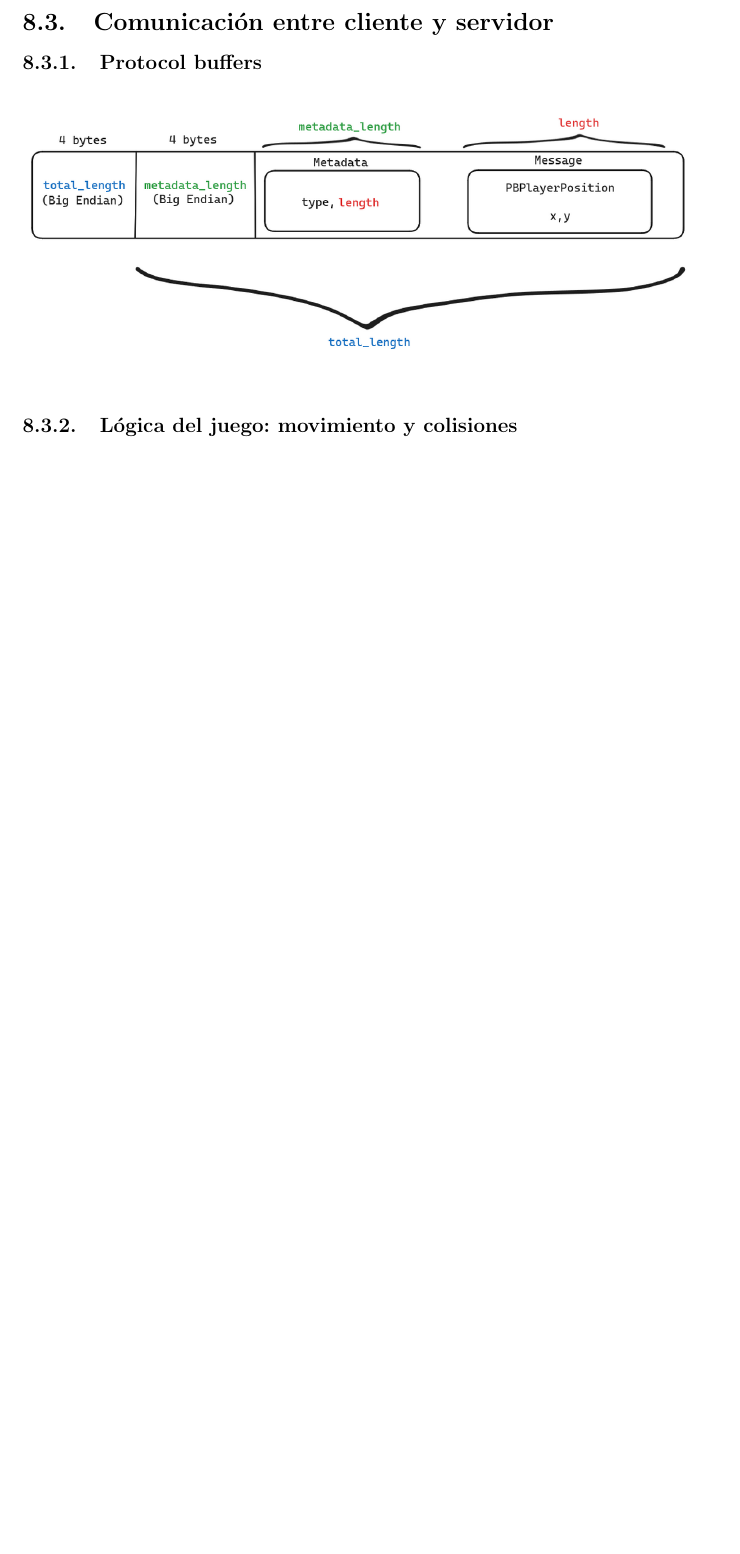
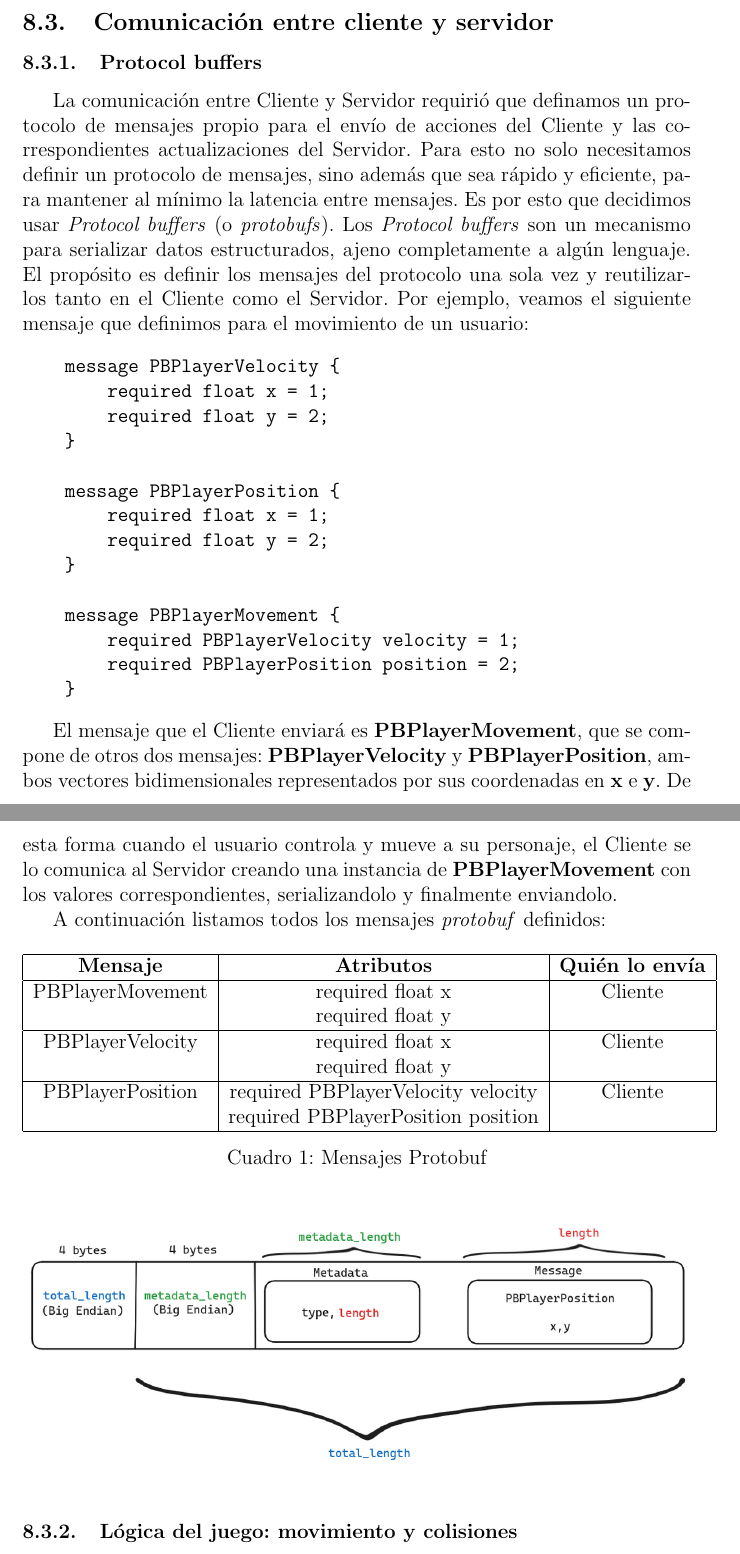
Before and after one commit to fiubakka/paper, a LaTeX document (src/main.tex, which reads src/solution.tex): part of page 12 of 13 before the commit and two parts of pages 12 and 13 of 15 after it, the two joined at a grey line, cut so that both start at the same text, the shorter picture padded with empty space. Compiled offline with pdfLaTeX.

Commit message:
Write protobuf section

```diff
--- a/src/solution.tex
+++ b/src/solution.tex
@@ -128,3 +128,59 @@ al Servidor a través de la conexión TCP.
 
 \subsubsection{Protocol buffers}
 
+La comunicación entre Cliente y Servidor requirió que definamos un protocolo de mensajes propio para
+el envío de acciones del Cliente y las correspondientes actualizaciones del Servidor.
+Para esto no solo necesitamos definir un protocolo de mensajes, sino además que sea rápido y eficiente,
+para mantener al mínimo la latencia entre mensajes.
+Es por esto que decidimos usar \textit{Protocol buffers} (o \textit{protobufs}). Los
+\textit{Protocol buffers} son un mecanismo para serializar datos estructurados, ajeno completamente
+a algún lenguaje. El propósito es definir los mensajes del protocolo una sola vez y reutilizarlos
+tanto en el Cliente como el Servidor.
+Por ejemplo, veamos el siguiente mensaje que definimos para el movimiento de un usuario:
+\begin{verbatim}
+    message PBPlayerVelocity {
+        required float x = 1;
+        required float y = 2;
+    }
+
+    message PBPlayerPosition {
+        required float x = 1;
+        required float y = 2;
+    }
+
+    message PBPlayerMovement {
+        required PBPlayerVelocity velocity = 1;
+        required PBPlayerPosition position = 2;
+    }
+\end{verbatim}
+
+El mensaje que el Cliente enviará es \textbf{PBPlayerMovement}, que se compone de otros dos mensajes:
+\textbf{PBPlayerVelocity} y \textbf{PBPlayerPosition}, ambos vectores bidimensionales representados
+por sus coordenadas en \textbf{x} e \textbf{y}. De esta forma cuando el usuario controla y mueve a
+su personaje, el Cliente se lo comunica al Servidor creando una instancia de \textbf{PBPlayerMovement}
+con los valores correspondientes, serializandolo y finalmente enviandolo.
+
+% TODO: seria mejor moverlo a un apendice?
+A continuación listamos todos los mensajes \textit{protobuf} definidos:
+
+\begin{table}[htbp]
+    \centering
+
+    \begin{tabular}{|c|c|c|}
+        \hline
+        \textbf{Mensaje} & \textbf{Atributos} & \textbf{Quién lo envía} \\
+        \hline
+        PBPlayerMovement & required float x & Cliente \\
+                         & required float y & \\
+        \hline
+        PBPlayerVelocity & required float x & Cliente \\
+                         & required float y & \\
+        \hline
+        PBPlayerPosition & required PBPlayerVelocity velocity & Cliente \\
+                         & required PBPlayerPosition position & \\
+        \hline
+        % Add more rows here
+    \end{tabular}
+    \caption{Mensajes Protobuf}
+    \label{tab:my_table}
+\end{table}
```
Also changed, not shown: src/solution.tex (8 more changed lines).
